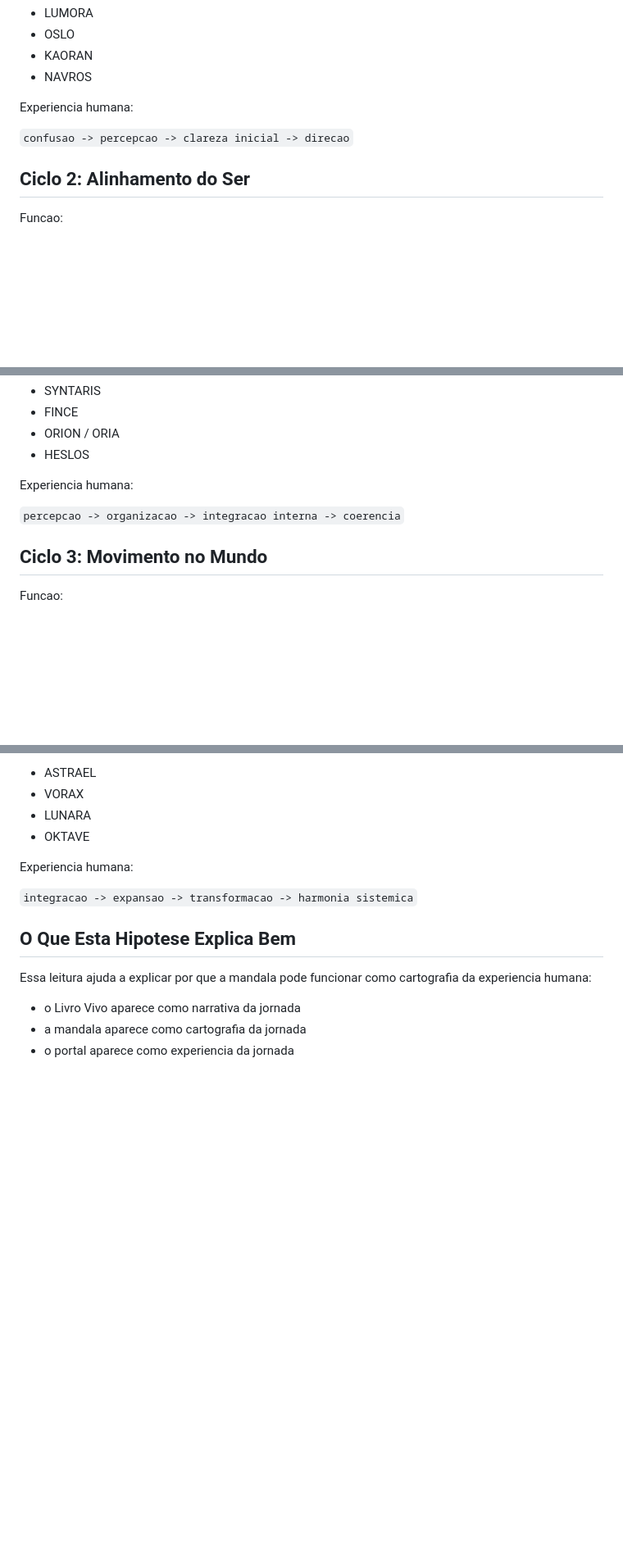
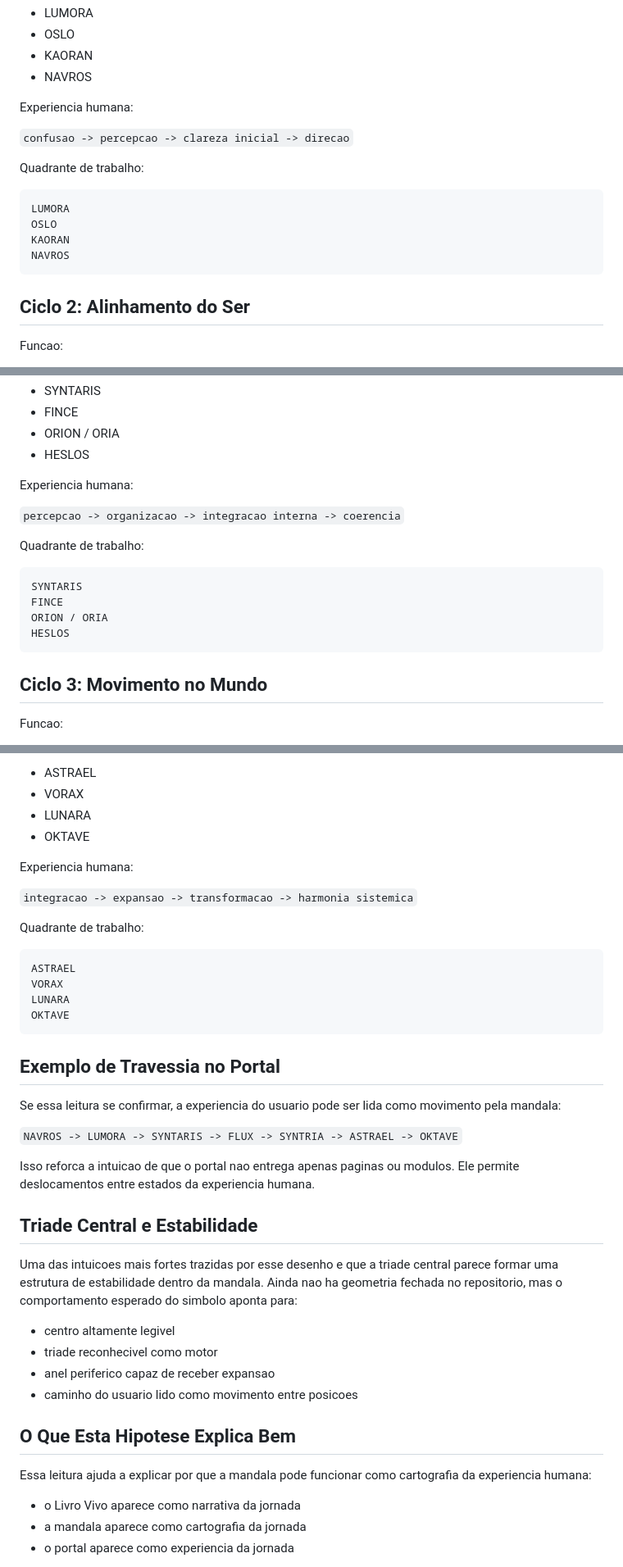
Before and after one commit to lichtara/lichtara-portal-manual, a Markdown page: manual/07_hipotese_dos_quatro_ciclos.md, 3 parts joined by grey strips. Shown at 82% size. Drawn GitHub-style; blank space fills up the shorter version.

````diff
--- a/manual/07_hipotese_dos_quatro_ciclos.md
+++ b/manual/07_hipotese_dos_quatro_ciclos.md
@@ -54,6 +104,15 @@ Experiencia humana:
 
 `confusao -> percepcao -> clareza inicial -> direcao`
 
+Quadrante de trabalho:
+
+```text
+LUMORA
+OSLO
+KAORAN
+NAVROS
+```
+
 ## Ciclo 2: Alinhamento do Ser
 
 Funcao:
@@ -73,6 +132,15 @@ Experiencia humana:
 
 `percepcao -> organizacao -> integracao interna -> coerencia`
 
+Quadrante de trabalho:
+
+```text
+SYNTARIS
+FINCE
+ORION / ORIA
+HESLOS
+```
+
 ## Ciclo 3: Movimento no Mundo
 
 Funcao:
@@ -113,6 +190,32 @@ Experiencia humana:
 
 `integracao -> expansao -> transformacao -> harmonia sistemica`
 
+Quadrante de trabalho:
+
+```text
+ASTRAEL
+VORAX
+LUNARA
+OKTAVE
+```
+
+## Exemplo de Travessia no Portal
+
+Se essa leitura se confirmar, a experiencia do usuario pode ser lida como movimento pela mandala:
+
+`NAVROS -> LUMORA -> SYNTARIS -> FLUX -> SYNTRIA -> ASTRAEL -> OKTAVE`
+
+Isso reforca a intuicao de que o portal nao entrega apenas paginas ou modulos. Ele permite deslocamentos entre estados da experiencia humana.
+
+## Triade Central e Estabilidade
+
+Uma das intuicoes mais fortes trazidas por esse desenho e que a triade central parece formar uma estrutura de estabilidade dentro da mandala. Ainda nao ha geometria fechada no repositorio, mas o comportamento esperado do simbolo aponta para:
+
+- centro altamente legivel
+- triade reconhecivel como motor
+- anel periferico capaz de receber expansao
+- caminho do usuario lido como movimento entre posicoes
+
 ## O Que Esta Hipotese Explica Bem
 
 Essa leitura ajuda a explicar por que a mandala pode funcionar como cartografia da experiencia humana:
````
Also changed, not shown: other parts of manual/07_hipotese_dos_quatro_ciclos.md (+60 -0 lines), design/mandala-structure.md (+43 -0 lines).
